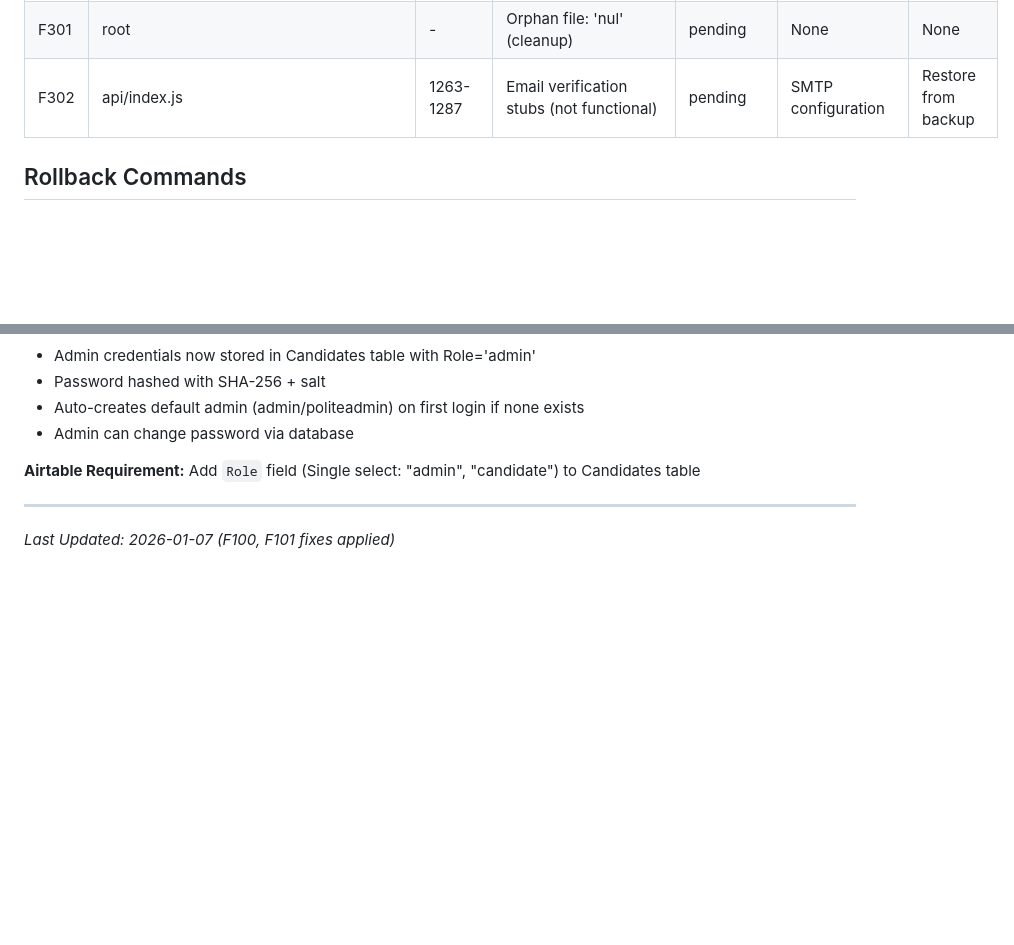
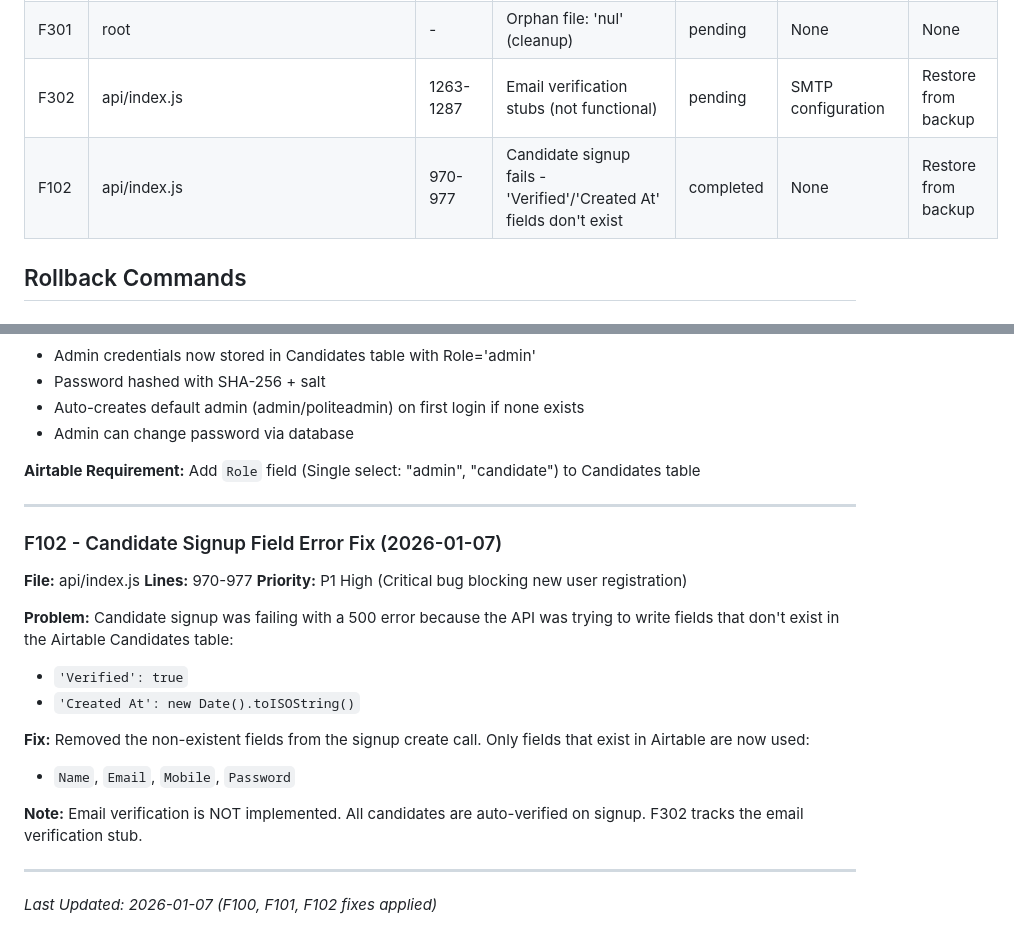
Before and after one commit to srksourabh/polite-exam, a Markdown page: FIX_REGISTRY.md, 2 parts joined by grey strips. Drawn GitHub-style; blank space fills up the shorter version.

Commit message:
docs: Add F102 candidate signup fix to registry

```diff
--- a/FIX_REGISTRY.md
+++ b/FIX_REGISTRY.md
@@ -27,6 +27,7 @@ Track all fixes applied to the Polite Exam system.
 | F300 | root | - | Staging files: push_app.txt, push_index.txt (cleanup) | pending | None | git restore |
 | F301 | root | - | Orphan file: 'nul' (cleanup) | pending | None | None |
 | F302 | api/index.js | 1263-1287 | Email verification stubs (not functional) | pending | SMTP configuration | Restore from backup |
+| F102 | api/index.js | 970-977 | Candidate signup fails - 'Verified'/'Created At' fields don't exist | completed | None | Restore from backup |
 
 ## Rollback Commands
 
@@ -138,4 +139,20 @@ newOptionsContainer.addEventListener('click', function(e) {
 
 ---
 
-*Last Updated: 2026-01-07 (F100, F101 fixes applied)*
+### F102 - Candidate Signup Field Error Fix (2026-01-07)
+**File:** api/index.js
+**Lines:** 970-977
+**Priority:** P1 High (Critical bug blocking new user registration)
+
+**Problem:** Candidate signup was failing with a 500 error because the API was trying to write fields that don't exist in the Airtable Candidates table:
+- `'Verified': true`
+- `'Created At': new Date().toISOString()`
+
+**Fix:** Removed the non-existent fields from the signup create call. Only fields that exist in Airtable are now used:
+- `Name`, `Email`, `Mobile`, `Password`
+
+**Note:** Email verification is NOT implemented. All candidates are auto-verified on signup. F302 tracks the email verification stub.
+
+---
+
+*Last Updated: 2026-01-07 (F100, F101, F102 fixes applied)*
```
